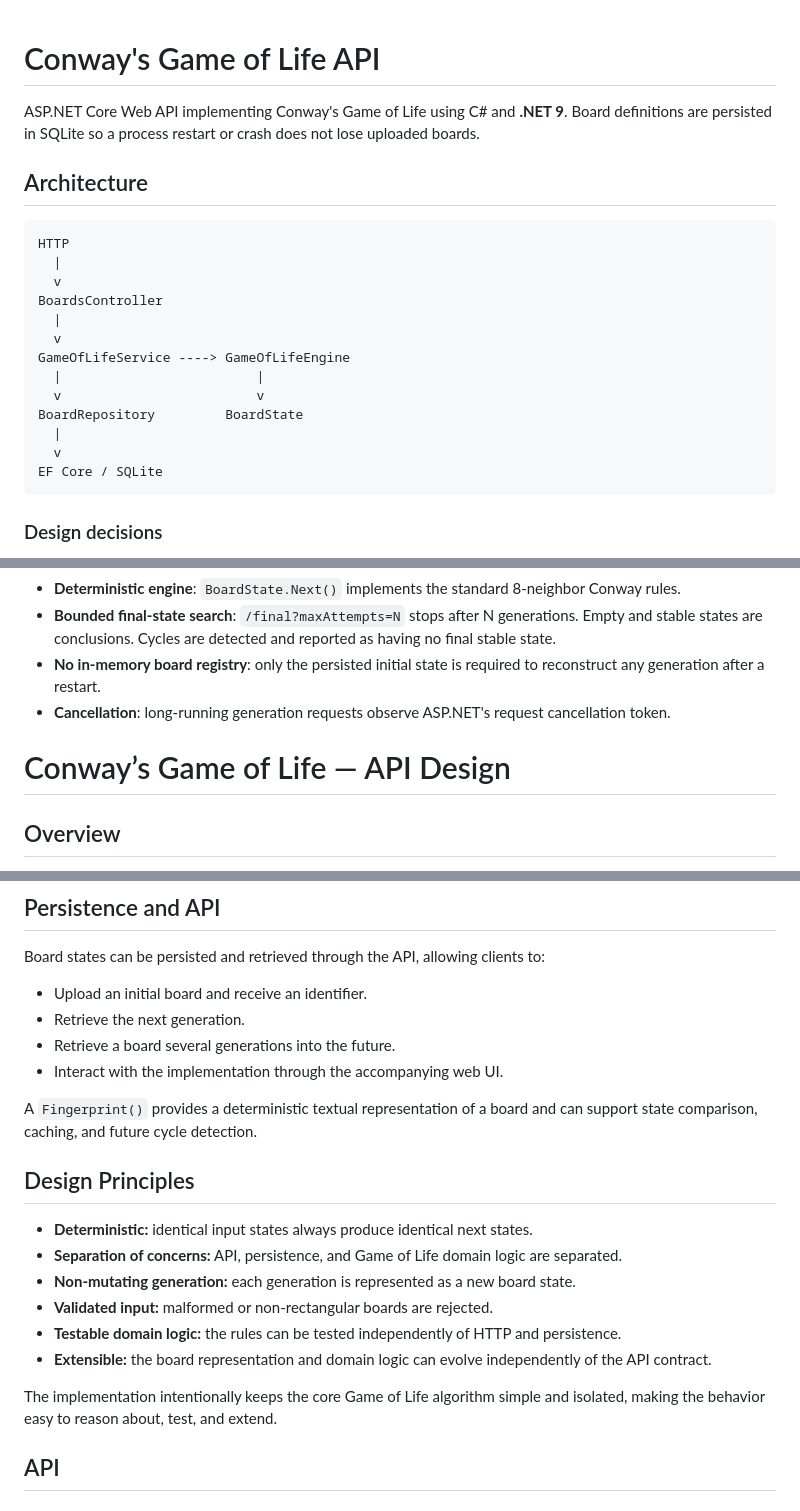
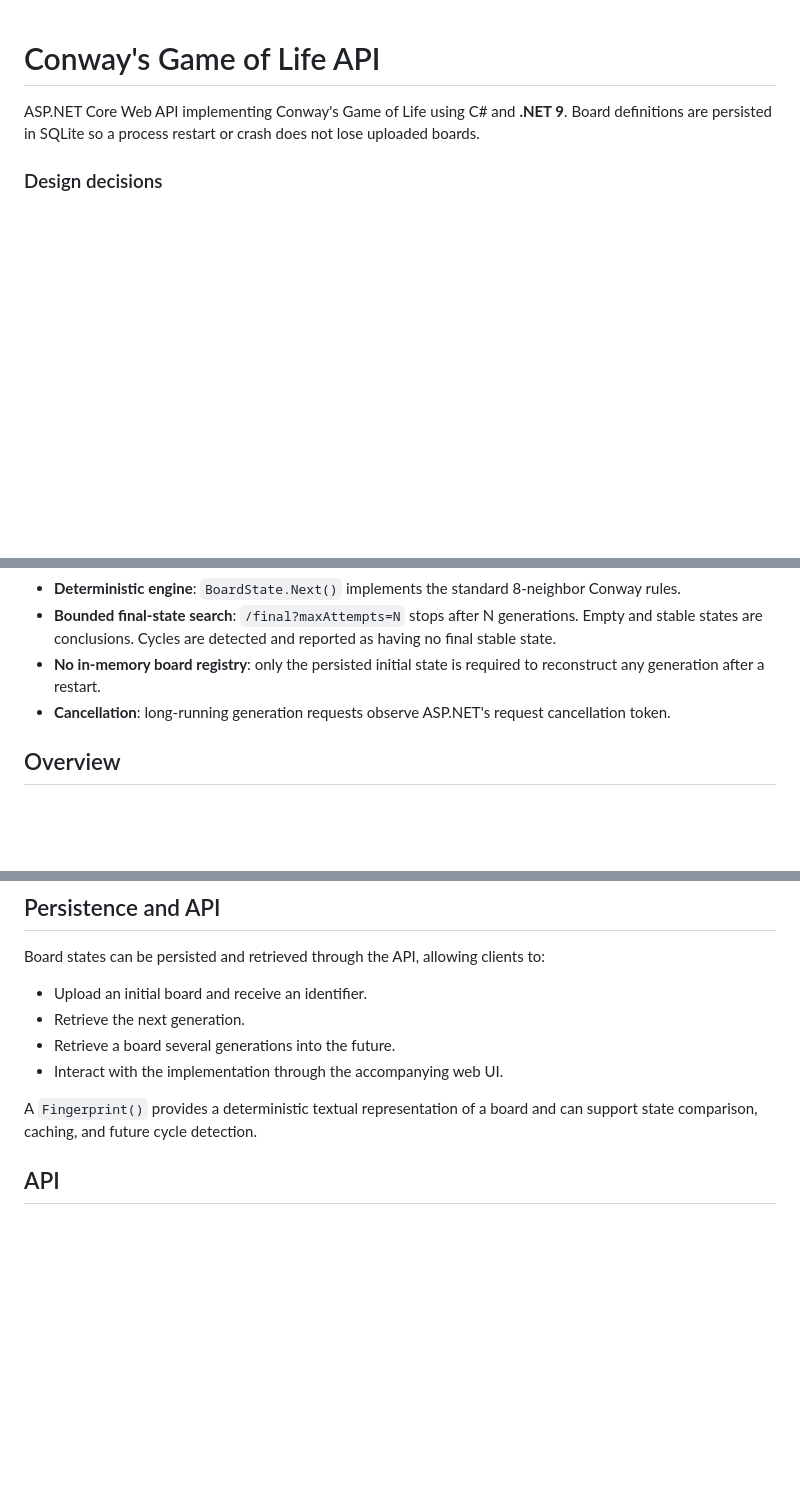
Before and after one commit to cecilkift1/ConwayGame, a Markdown page: README.md, 3 parts joined by grey strips. Drawn GitHub-style; blank space fills up the shorter version.

Commit message:
Tighten the README architecture and overview sections.
Co-authored-by: Cursor <cursoragent@cursor.com>

````diff
--- a/README.md
+++ b/README.md
@@ -1,24 +1,6 @@
 # Conway's Game of Life API
 
 ASP.NET Core Web API implementing Conway's Game of Life using C# and **.NET 9**. Board definitions are persisted in SQLite so a process restart or crash does not lose uploaded boards.
-
-## Architecture
-
-```text
-HTTP
-  |
-  v
-BoardsController
-  |
-  v
-GameOfLifeService ----> GameOfLifeEngine
-  |                         |
-  v                         v
-BoardRepository         BoardState
-  |
-  v
-EF Core / SQLite
-```
 
 ### Design decisions
 
@@ -29,9 +11,6 @@ EF Core / SQLite
 - **Bounded final-state search**: `/final?maxAttempts=N` stops after N generations. Empty and stable states are conclusions. Cycles are detected and reported as having no final stable state.
 - **No in-memory board registry**: only the persisted initial state is required to reconstruct any generation after a restart.
 - **Cancellation**: long-running generation requests observe ASP.NET's request cancellation token.
-
-
-# Conway’s Game of Life — API Design
 
 ## Overview
 
@@ -147,17 +126,6 @@ Board states can be persisted and retrieved through the API, allowing clients to
 * Interact with the implementation through the accompanying web UI.
 
 A `Fingerprint()` provides a deterministic textual representation of a board and can support state comparison, caching, and future cycle detection.
-
-## Design Principles
-
-* **Deterministic:** identical input states always produce identical next states.
-* **Separation of concerns:** API, persistence, and Game of Life domain logic are separated.
-* **Non-mutating generation:** each generation is represented as a new board state.
-* **Validated input:** malformed or non-rectangular boards are rejected.
-* **Testable domain logic:** the rules can be tested independently of HTTP and persistence.
-* **Extensible:** the board representation and domain logic can evolve independently of the API contract.
-
-The implementation intentionally keeps the core Game of Life algorithm simple and isolated, making the behavior easy to reason about, test, and extend.
 
 ## API
 
````
